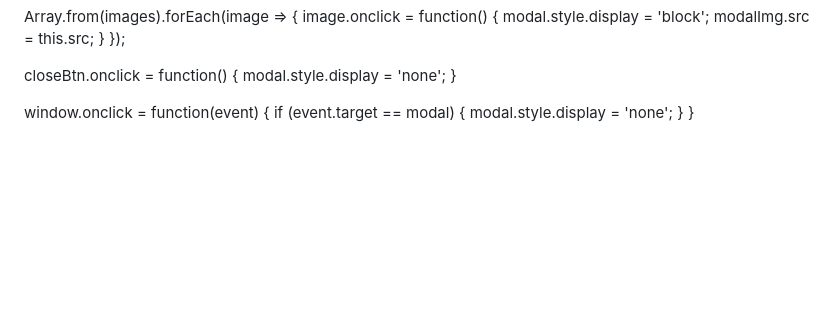
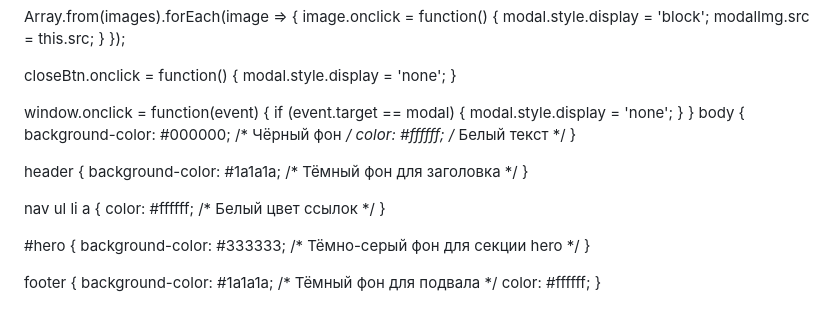
Before and after one commit to Asuchka-ui/-, a Markdown page: README.md, the part around the change. Drawn GitHub-style; blank space fills up the shorter version.

```diff
--- a/README.md
+++ b/README.md
@@ -489,3 +489,24 @@ window.onclick = function(event) {
         modal.style.display = 'none';
     }
 }
+body {
+    background-color: #000000; /* Чёрный фон */
+    color: #ffffff; /* Белый текст */
+}
+
+header {
+    background-color: #1a1a1a; /* Тёмный фон для заголовка */
+}
+
+nav ul li a {
+    color: #ffffff; /* Белый цвет ссылок */
+}
+
+#hero {
+    background-color: #333333; /* Тёмно-серый фон для секции hero */
+}
+
+footer {
+    background-color: #1a1a1a; /* Тёмный фон для подвала */
+    color: #ffffff;
+}
```
